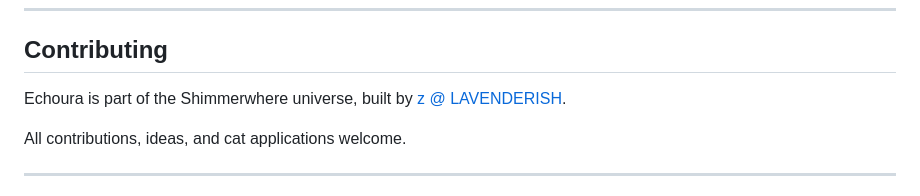
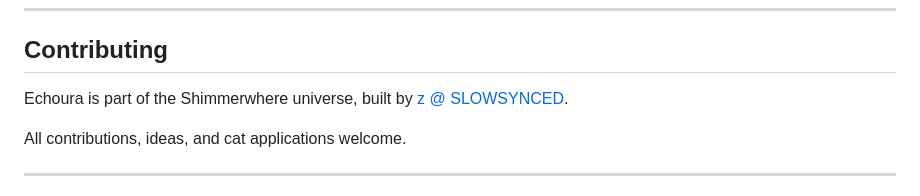
Before and after one commit to shimmerwhere/echoura, a Markdown page: README.md, the part around the change. Rendered like a GitHub page.

Commit message:
Update contributor link x5

```diff
--- a/README.md
+++ b/README.md
@@ -343,7 +343,7 @@ A place where creators can bring to life the ideas that feel too strange, too ge
 
 ## Contributing
 
-Echoura is part of the Shimmerwhere universe, built by [z @ LAVENDERISH](https://github.com/LAVENDERISH).
+Echoura is part of the Shimmerwhere universe, built by [z @ SLOWSYNCED](https://github.com/SLOWSYNCED).
 
 All contributions, ideas, and cat applications welcome.
 
```
